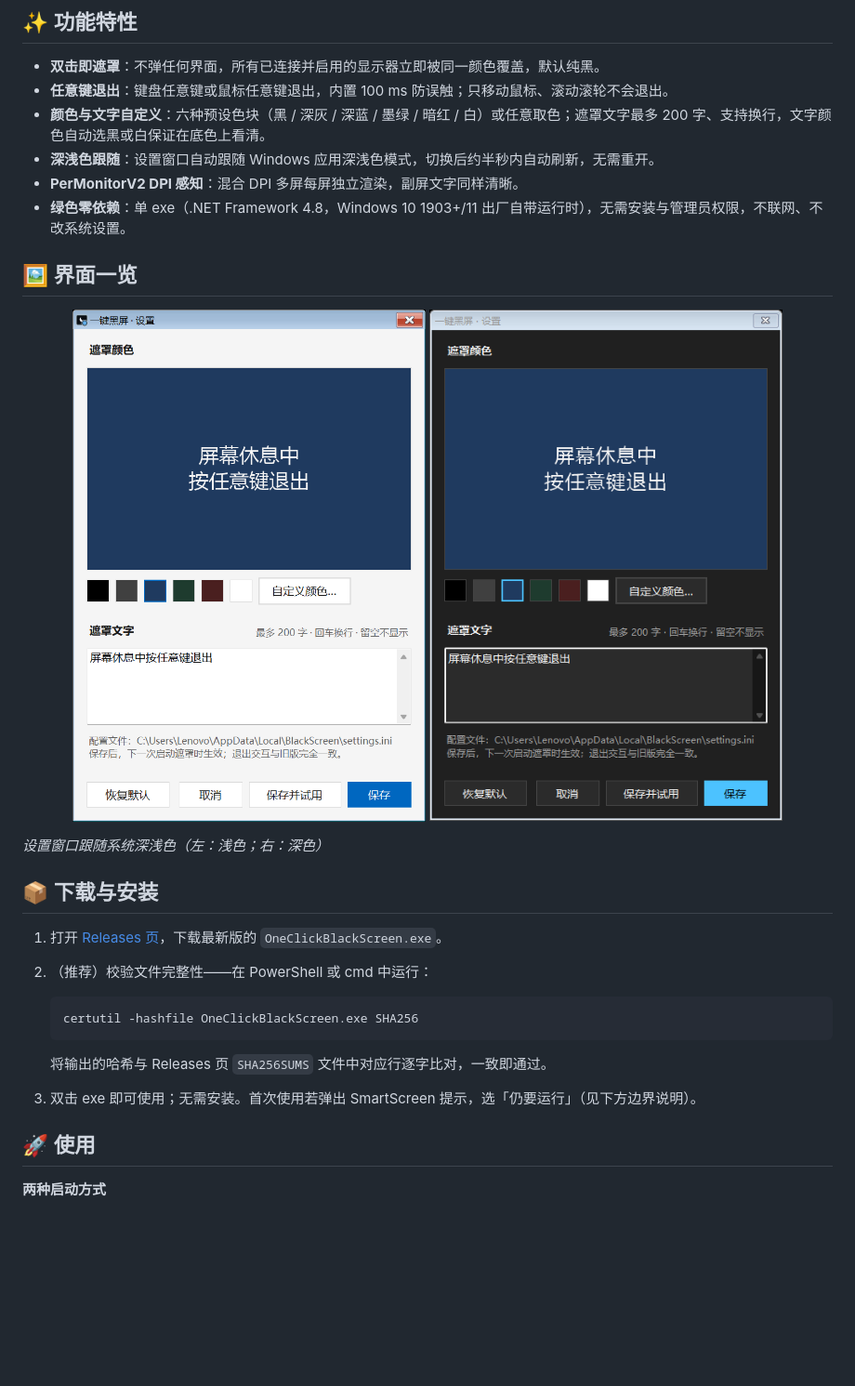
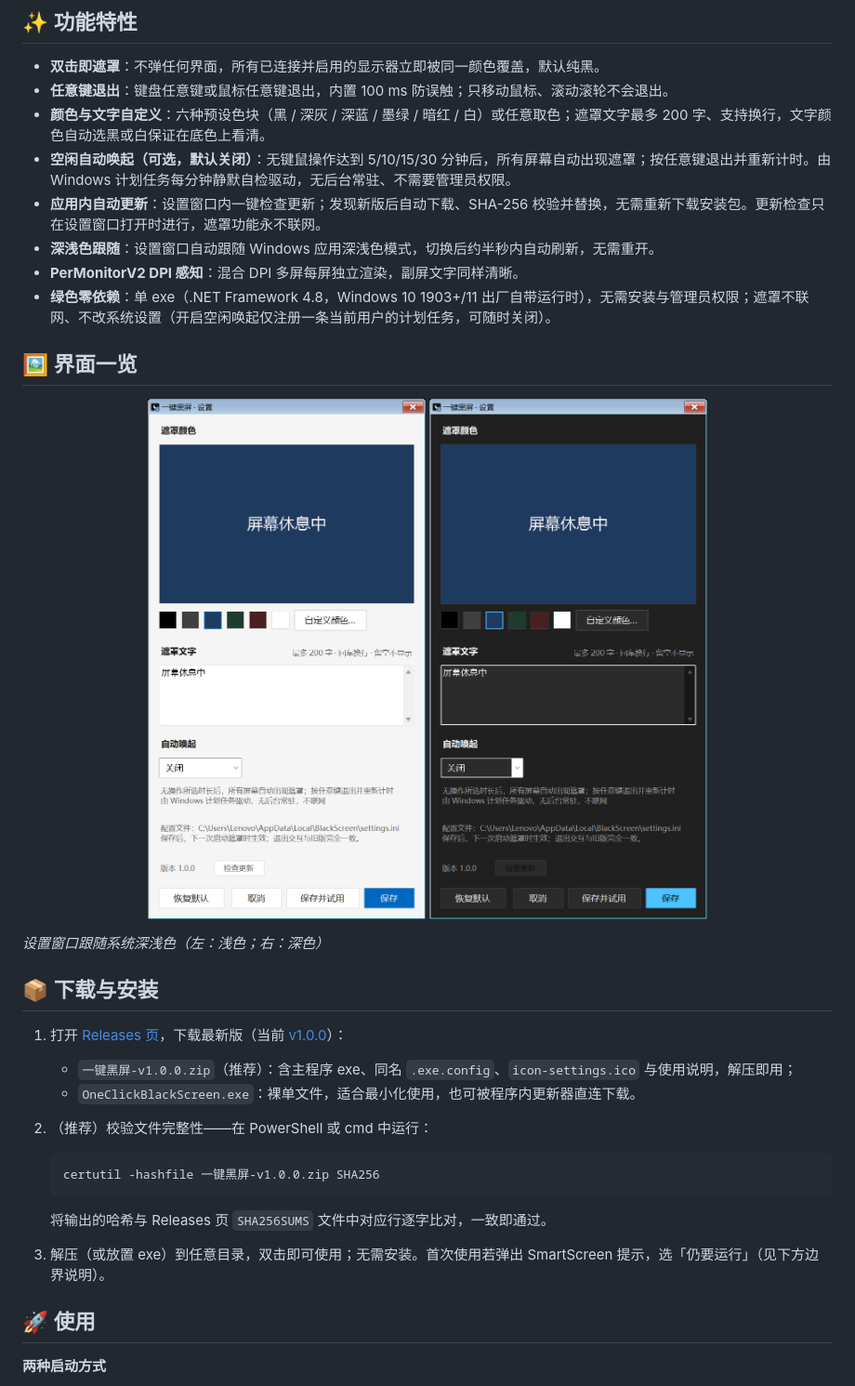
Before and after one commit to Oiawlm/OneClickBlackScreen, a Markdown page: README.md, the part around one of its changes. Shown at 93% size. Drawn GitHub-style; pictures changed too: assets/readme/settings-dark.png, assets/readme/settings-light.png; blank space fills up the shorter version.

````diff
--- a/README.md
+++ b/README.md
@@ -20,30 +20,34 @@
 - **双击即遮罩**：不弹任何界面，所有已连接并启用的显示器立即被同一颜色覆盖，默认纯黑。
 - **任意键退出**：键盘任意键或鼠标任意键退出，内置 100 ms 防误触；只移动鼠标、滚动滚轮不会退出。
 - **颜色与文字自定义**：六种预设色块（黑 / 深灰 / 深蓝 / 墨绿 / 暗红 / 白）或任意取色；遮罩文字最多 200 字、支持换行，文字颜色自动选黑或白保证在底色上看清。
+- **空闲自动唤起（可选，默认关闭）**：无键鼠操作达到 5/10/15/30 分钟后，所有屏幕自动出现遮罩；按任意键退出并重新计时。由 Windows 计划任务每分钟静默自检驱动，无后台常驻、不需要管理员权限。
+- **应用内自动更新**：设置窗口内一键检查更新；发现新版后自动下载、SHA-256 校验并替换，无需重新下载安装包。更新检查只在设置窗口打开时进行，遮罩功能永不联网。
 - **深浅色跟随**：设置窗口自动跟随 Windows 应用深浅色模式，切换后约半秒内自动刷新，无需重开。
 - **PerMonitorV2 DPI 感知**：混合 DPI 多屏每屏独立渲染，副屏文字同样清晰。
-- **绿色零依赖**：单 exe（.NET Framework 4.8，Windows 10 1903+/11 出厂自带运行时），无需安装与管理员权限，不联网、不改系统设置。
+- **绿色零依赖**：单 exe（.NET Framework 4.8，Windows 10 1903+/11 出厂自带运行时），无需安装与管理员权限；遮罩不联网、不改系统设置（开启空闲唤起仅注册一条当前用户的计划任务，可随时关闭）。
 
 ## 🖼️ 界面一览
 
 <p align="center">
-  <img src="assets/readme/settings-light.png" alt="浅色主题下的设置窗口：遮罩颜色色块、遮罩文字输入框、实时预览与四个操作按钮" width="380">
-  <img src="assets/readme/settings-dark.png" alt="深色主题下的设置窗口：同样的布局自动切换为深色配色，主按钮变为亮蓝" width="380">
+  <img src="assets/readme/settings-light.png" alt="浅色主题下的设置窗口：遮罩颜色色块、遮罩文字输入框、自动唤起下拉框、实时预览、版本与检查更新页脚及四个操作按钮" width="340">
+  <img src="assets/readme/settings-dark.png" alt="深色主题下的设置窗口：同样的布局自动切换为深色配色，主按钮变为亮蓝" width="340">
 </p>
 
 *设置窗口跟随系统深浅色（左：浅色；右：深色）*
 
 ## 📦 下载与安装
 
-1. 打开 [Releases 页](https://github.com/Oiawlm/OneClickBlackScreen/releases)，下载最新版的 `OneClickBlackScreen.exe`。
+1. 打开 [Releases 页](https://github.com/Oiawlm/OneClickBlackScreen/releases)，下载最新版（当前 [v1.0.0](https://github.com/Oiawlm/OneClickBlackScreen/releases/tag/v1.0.0)）：
+   - `一键黑屏-v1.0.0.zip`（推荐）：含主程序 exe、同名 `.exe.config`、`icon-settings.ico` 与使用说明，解压即用；
+   - `OneClickBlackScreen.exe`：裸单文件，适合最小化使用，也可被程序内更新器直连下载。
 2. （推荐）校验文件完整性——在 PowerShell 或 cmd 中运行：
 
    ```
-   certutil -hashfile OneClickBlackScreen.exe SHA256
+   certutil -hashfile 一键黑屏-v1.0.0.zip SHA256
    ```
 
    将输出的哈希与 Releases 页 `SHA256SUMS` 文件中对应行逐字比对，一致即通过。
-3. 双击 exe 即可使用；无需安装。首次使用若弹出 SmartScreen 提示，选「仍要运行」（见下方边界说明）。
+3. 解压（或放置 exe）到任意目录，双击即可使用；无需安装。首次使用若弹出 SmartScreen 提示，选「仍要运行」（见下方边界说明）。
 
 ## 🚀 使用
 
````
Also changed, not shown: other parts of README.md (+13 -6 lines), docs/VERIFY-V5.md (added, +93 -0 lines), 1 other file.
